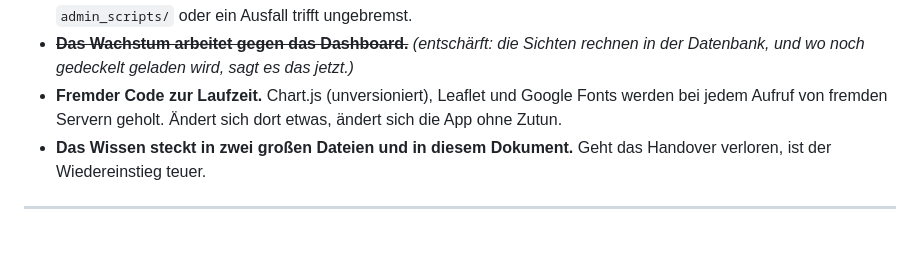
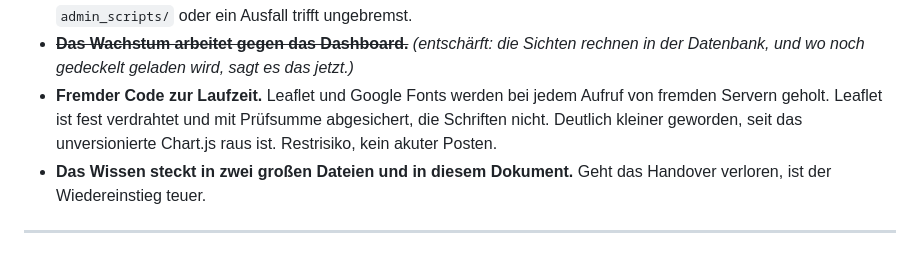
Before and after one commit to ricobusinessworkspace-web/Lightning-CRM, a Markdown page: HANDOVER.md, the part around the change. Rendered like a GitHub page.

Commit message:
docs: veralteten SWOT-Eintrag korrigiert
Chart.js stand noch als Risiko drin, ist aber seit dem 11.09. entfernt.
Übrig bleiben Leaflet (fest verdrahtet, mit Prüfsumme) und Google Fonts.

Co-Authored-By: Claude Opus 5 <noreply@anthropic.com>

```diff
--- a/HANDOVER.md
+++ b/HANDOVER.md
@@ -469,9 +469,10 @@ Stelle zum Nachsehen.
 - ~~**Das Wachstum arbeitet gegen das Dashboard.**~~ *(entschärft: die Sichten
   rechnen in der Datenbank, und wo noch gedeckelt geladen wird, sagt es das
   jetzt.)*
-- **Fremder Code zur Laufzeit.** Chart.js (unversioniert), Leaflet und Google
-  Fonts werden bei jedem Aufruf von fremden Servern geholt. Ändert sich dort
-  etwas, ändert sich die App ohne Zutun.
+- **Fremder Code zur Laufzeit.** Leaflet und Google Fonts werden bei jedem
+  Aufruf von fremden Servern geholt. Leaflet ist fest verdrahtet und mit
+  Prüfsumme abgesichert, die Schriften nicht. Deutlich kleiner geworden, seit
+  das unversionierte Chart.js raus ist. Restrisiko, kein akuter Posten.
 - **Das Wissen steckt in zwei großen Dateien und in diesem Dokument.** Geht das
   Handover verloren, ist der Wiedereinstieg teuer.
 
```
